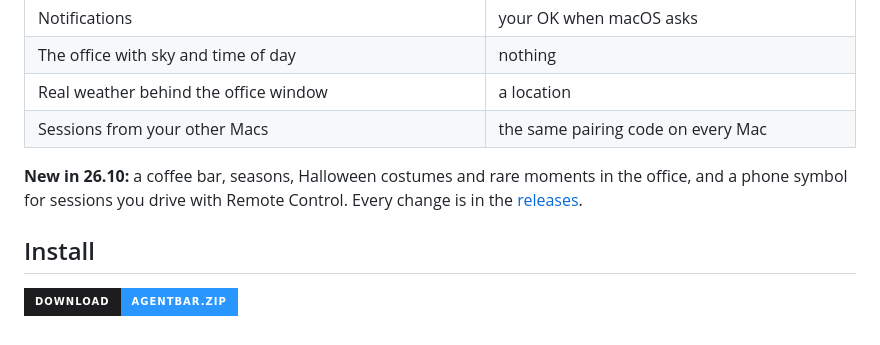
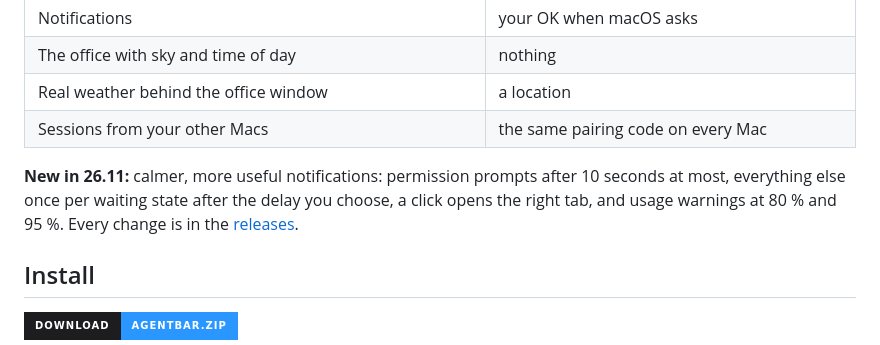
Before and after one commit to SH1FT-W/agentbar, a Markdown page: README.md, the part around the change. Drawn GitHub-style; badges without logos.

```diff
--- a/README.md
+++ b/README.md
@@ -32,7 +32,7 @@ AgentBar only reads what Claude Code writes on your Mac. It cannot answer prompt
 | Real weather behind the office window | a location |
 | Sessions from your other Macs | the same pairing code on every Mac |
 
-**New in 26.10:** a coffee bar, seasons, Halloween costumes and rare moments in the office, and a phone symbol for sessions you drive with Remote Control. Every change is in the [releases](https://github.com/SH1FT-W/agentbar/releases).
+**New in 26.11:** calmer, more useful notifications: permission prompts after 10 seconds at most, everything else once per waiting state after the delay you choose, a click opens the right tab, and usage warnings at 80 % and 95 %. Every change is in the [releases](https://github.com/SH1FT-W/agentbar/releases).
 
 <a id="install"></a>
 ## Install
```
Also changed, not shown: README.de.md (+1 -1 lines).
